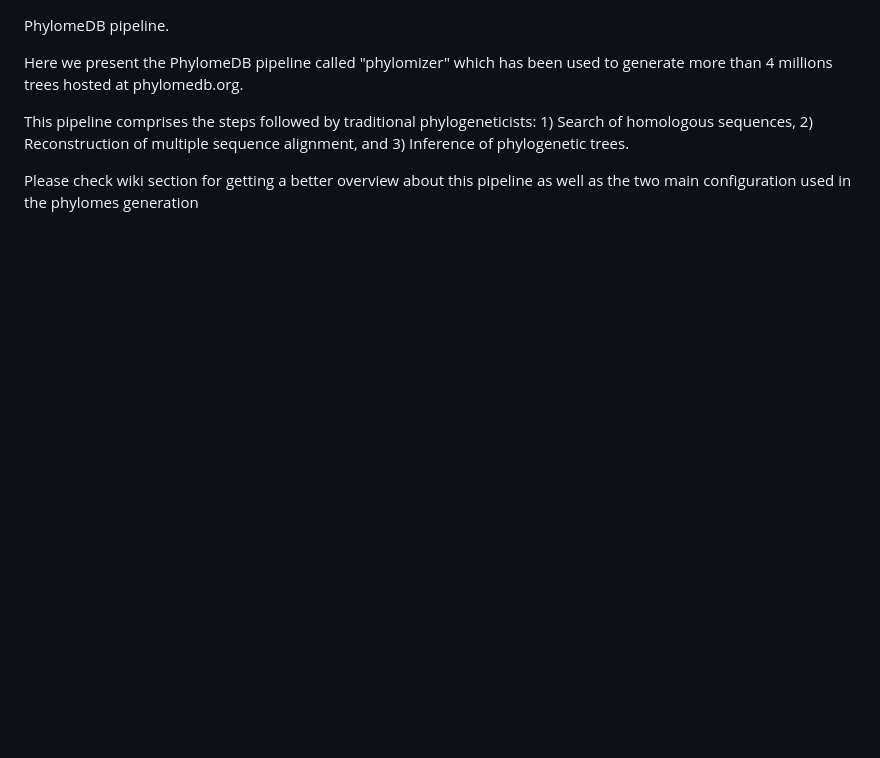
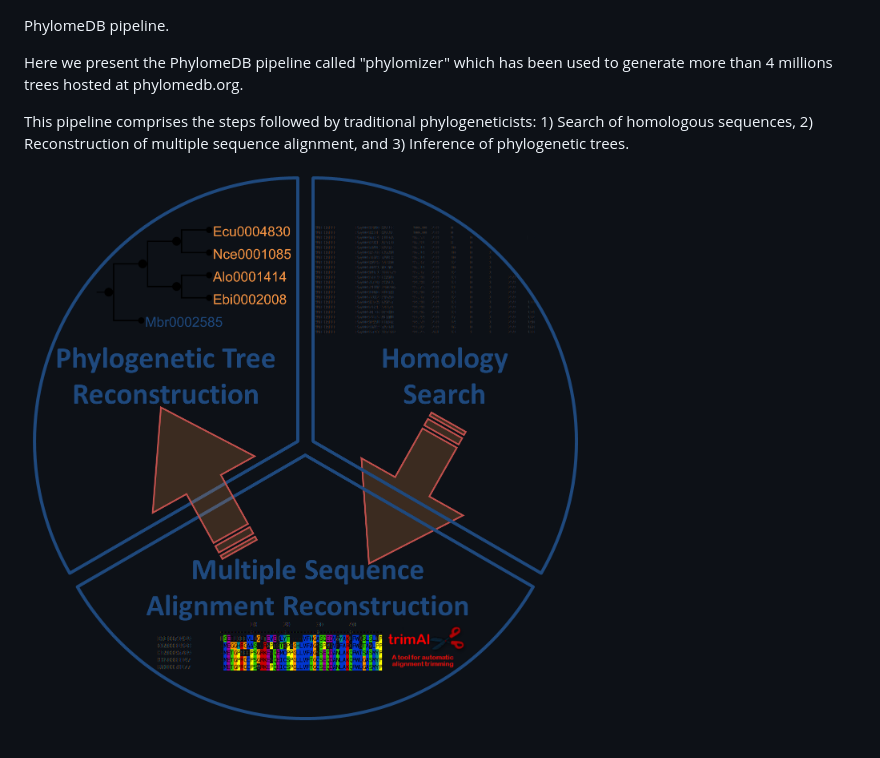
Before and after one commit to Gabaldonlab/phylomizer, a Markdown page: README.md, the part around the change. Drawn GitHub-style; pictures changed too: docs/pipeline.2016.png (added); blank space fills up the shorter version.

Commit message:
Added a schematic representation of different steps implemented on phylomizer

```diff
--- a/README.md
+++ b/README.md
@@ -4,4 +4,4 @@ Here we present the PhylomeDB pipeline called "phylomizer" which has been used t
 
 This pipeline comprises the steps followed by traditional phylogeneticists: 1) Search of homologous sequences, 2) Reconstruction of multiple sequence alignment, and 3) Inference of phylogenetic trees.
 
-Please check wiki section for getting a better overview about this pipeline as well as the two main configuration used in the phylomes generation
+![SchemePipeline](/docs/pipeline.2016.png)
```
